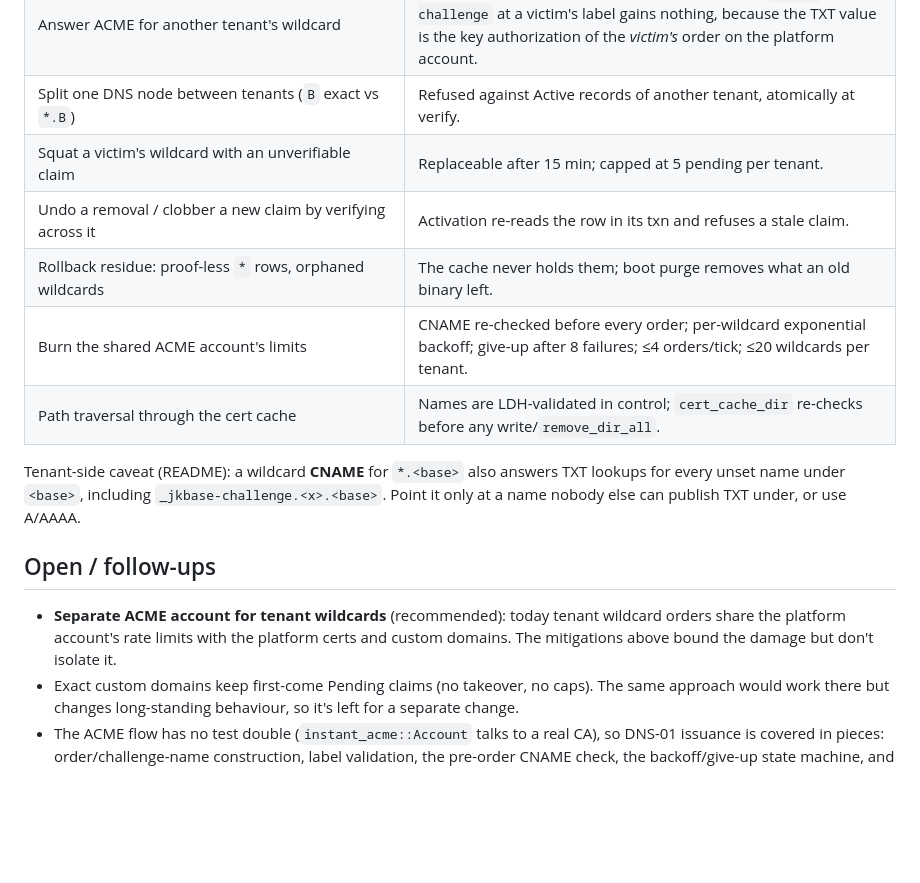
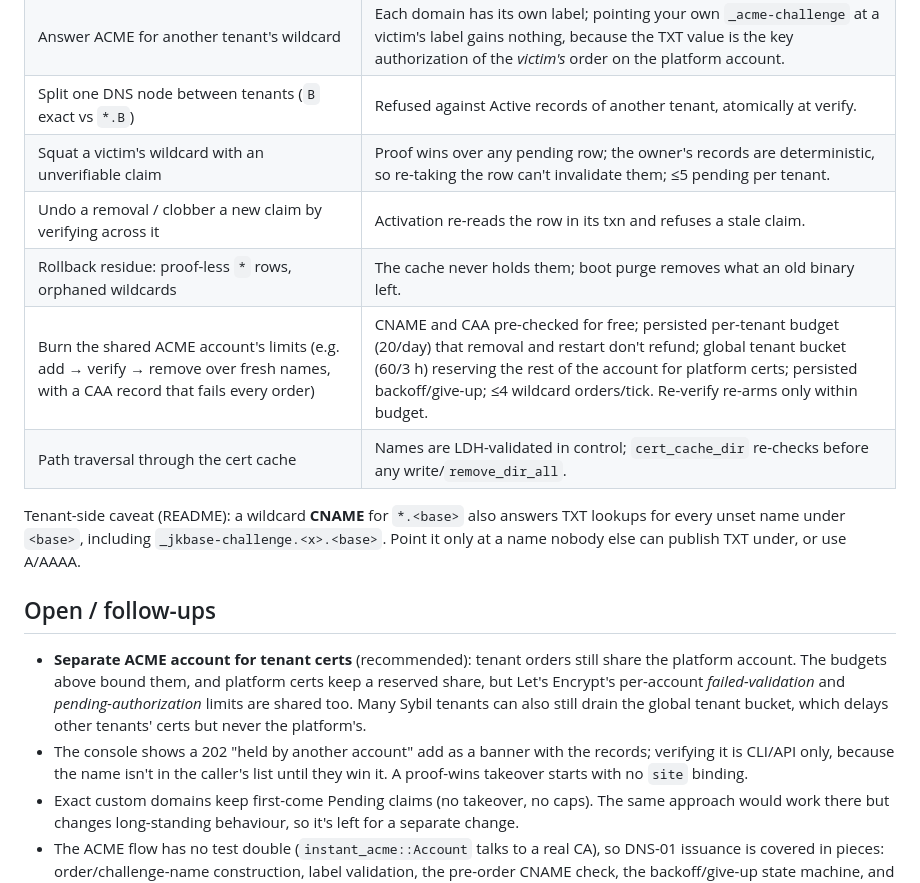
Before and after one commit to joeleaver/jkbase, a Markdown page: docs/wildcard-domains.md, the part around one of its changes. Drawn GitHub-style; blank space fills up the shorter version.

```diff
--- a/docs/wildcard-domains.md
+++ b/docs/wildcard-domains.md
@@ -107,10 +127,10 @@ until roll-forward. Don't hand-edit DOMAINS.
 | Make the platform publish a DNS-01 answer at a name the tenant chooses | The TXT name is `<label>.<zone>`; the label is 128-bit CSPRNG hex minted by control, validated again in the proxy, and never tenant-supplied. |
 | Answer ACME for another tenant's wildcard | Each domain has its own label; pointing your own `_acme-challenge` at a victim's label gains nothing, because the TXT value is the key authorization of the *victim's* order on the platform account. |
 | Split one DNS node between tenants (`B` exact vs `*.B`) | Refused against Active records of another tenant, atomically at verify. |
-| Squat a victim's wildcard with an unverifiable claim | Replaceable after 15 min; capped at 5 pending per tenant. |
+| Squat a victim's wildcard with an unverifiable claim | Proof wins over any pending row; the owner's records are deterministic, so re-taking the row can't invalidate them; ≤5 pending per tenant. |
 | Undo a removal / clobber a new claim by verifying across it | Activation re-reads the row in its txn and refuses a stale claim. |
 | Rollback residue: proof-less `*` rows, orphaned wildcards | The cache never holds them; boot purge removes what an old binary left. |
-| Burn the shared ACME account's limits | CNAME re-checked before every order; per-wildcard exponential backoff; give-up after 8 failures; ≤4 orders/tick; ≤20 wildcards per tenant. |
+| Burn the shared ACME account's limits (e.g. add → verify → remove over fresh names, with a CAA record that fails every order) | CNAME and CAA pre-checked for free; persisted per-tenant budget (20/day) that removal and restart don't refund; global tenant bucket (60/3 h) reserving the rest of the account for platform certs; persisted backoff/give-up; ≤4 wildcard orders/tick. Re-verify re-arms only within budget. |
 | Path traversal through the cert cache | Names are LDH-validated in control; `cert_cache_dir` re-checks before any write/`remove_dir_all`. |
 
 Tenant-side caveat (README): a wildcard **CNAME** for `*.<base>` also answers TXT lookups for every
@@ -119,9 +139,14 @@ else can publish TXT under, or use A/AAAA.
 
 ## Open / follow-ups
 
-- **Separate ACME account for tenant wildcards** (recommended): today tenant wildcard orders share the
-  platform account's rate limits with the platform certs and custom domains. The mitigations above
-  bound the damage but don't isolate it.
+- **Separate ACME account for tenant certs** (recommended): tenant orders still share the platform
+  account. The budgets above bound them, and platform certs keep a reserved share, but Let's
+  Encrypt's per-account *failed-validation* and *pending-authorization* limits are shared too. Many
+  Sybil tenants can also still drain the global tenant bucket, which delays other tenants' certs
+  but never the platform's.
+- The console shows a 202 "held by another account" add as a banner with the records; verifying it
+  is CLI/API only, because the name isn't in the caller's list until they win it. A proof-wins
+  takeover starts with no `site` binding.
 - Exact custom domains keep first-come Pending claims (no takeover, no caps). The same approach
   would work there but changes long-standing behaviour, so it's left for a separate change.
 - The ACME flow has no test double (`instant_acme::Account` talks to a real CA), so DNS-01 issuance is
```
Also changed, not shown: other parts of docs/wildcard-domains.md (+38 -18 lines), README.md (+13 -4 lines).
